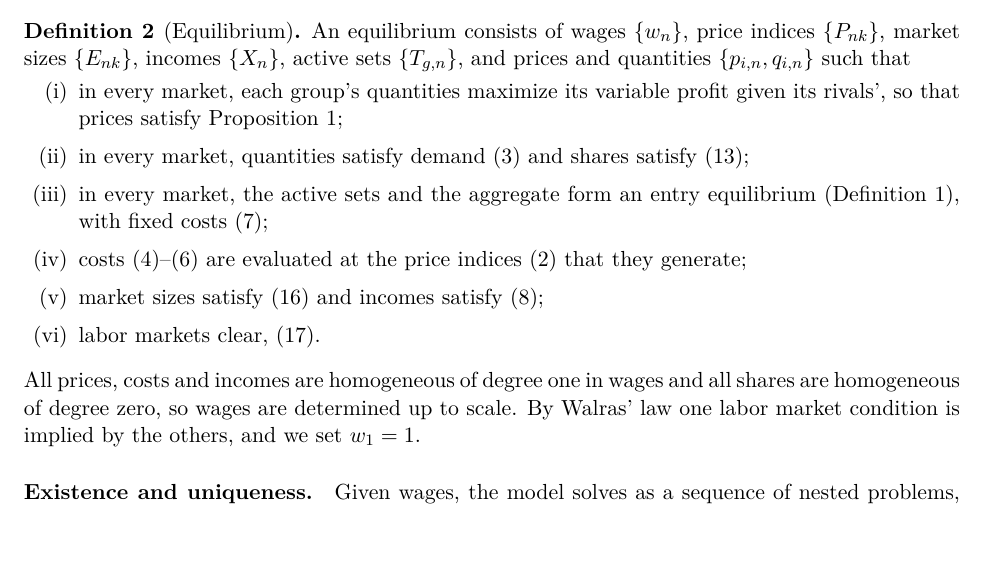
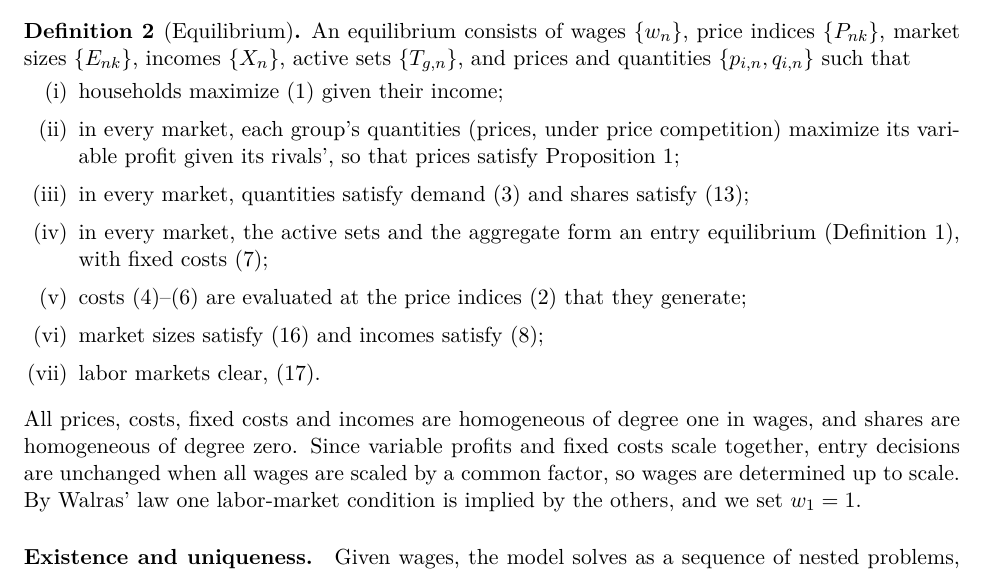
Before and after one commit to jsvp97/IADB_Orbis_DNB_Customs_Model, a LaTeX document (docs/model_section.tex): part of page 7 of 17, cut so that both start at the same text, the shorter picture padded with empty space. Compiled offline with pdfLaTeX.

Commit message:
Model section: revise equilibrium definition
Add household optimization, allow price competition in the pricing
condition, and note that entry is invariant to scaling all wages.

Co-Authored-By: Claude Opus 5.5 <noreply@anthropic.com>
Claude-Session: https://claude.ai/code/session_01PRhdQwjEHH5HtaFk6Gp9Bp

```diff
--- a/docs/model_section.tex
+++ b/docs/model_section.tex
@@ -449,8 +449,10 @@ An equilibrium consists of wages $\{w_n\}$, price indices $\{P_{nk}\}$, market s
 $\{E_{nk}\}$, incomes $\{X_n\}$, active sets $\{T_{g,n}\}$, and prices and quantities
 $\{p_{i,n},q_{i,n}\}$ such that
 \begin{enumerate}[label=(\roman*)]
-\item in every market, each group's quantities maximize its variable profit given its
-rivals', so that prices satisfy Proposition~\ref{prop:markup};
+\item households maximize \eqref{eq:utility} given their income;
+\item in every market, each group's quantities (prices, under price competition)
+maximize its variable profit given its rivals', so that prices satisfy
+Proposition~\ref{prop:markup};
 \item in every market, quantities satisfy demand \eqref{eq:demand} and shares satisfy
 \eqref{eq:clearing};
 \item in every market, the active sets and the aggregate form an entry equilibrium
@@ -462,9 +464,11 @@ rivals', so that prices satisfy Proposition~\ref{prop:markup};
 \end{enumerate}
 \end{definition}
 
-\noindent All prices, costs and incomes are homogeneous of degree one in wages and all
-shares are homogeneous of degree zero, so wages are determined up to scale. By Walras'
-law one labor market condition is implied by the others, and we set $w_1=1$.
+\noindent All prices, costs, fixed costs and incomes are homogeneous of degree one in
+wages, and shares are homogeneous of degree zero. Since variable profits and fixed
+costs scale together, entry decisions are unchanged when all wages are scaled by a
+common factor, so wages are determined up to scale. By Walras' law one labor-market
+condition is implied by the others, and we set $w_1=1$.
 
 \paragraph{Existence and uniqueness.} Given wages, the model solves as a sequence of
 nested problems, and we establish existence and uniqueness layer by layer. The first
```
Also changed, not shown: docs/model_section.pdf.
